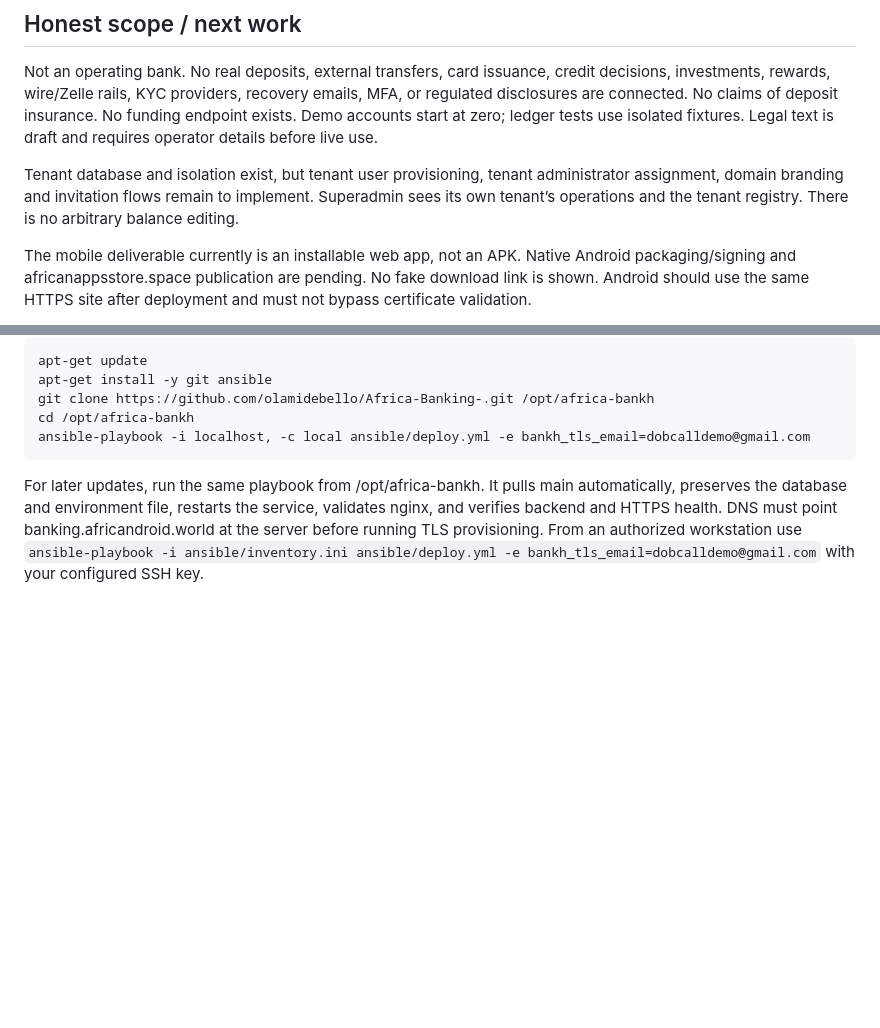
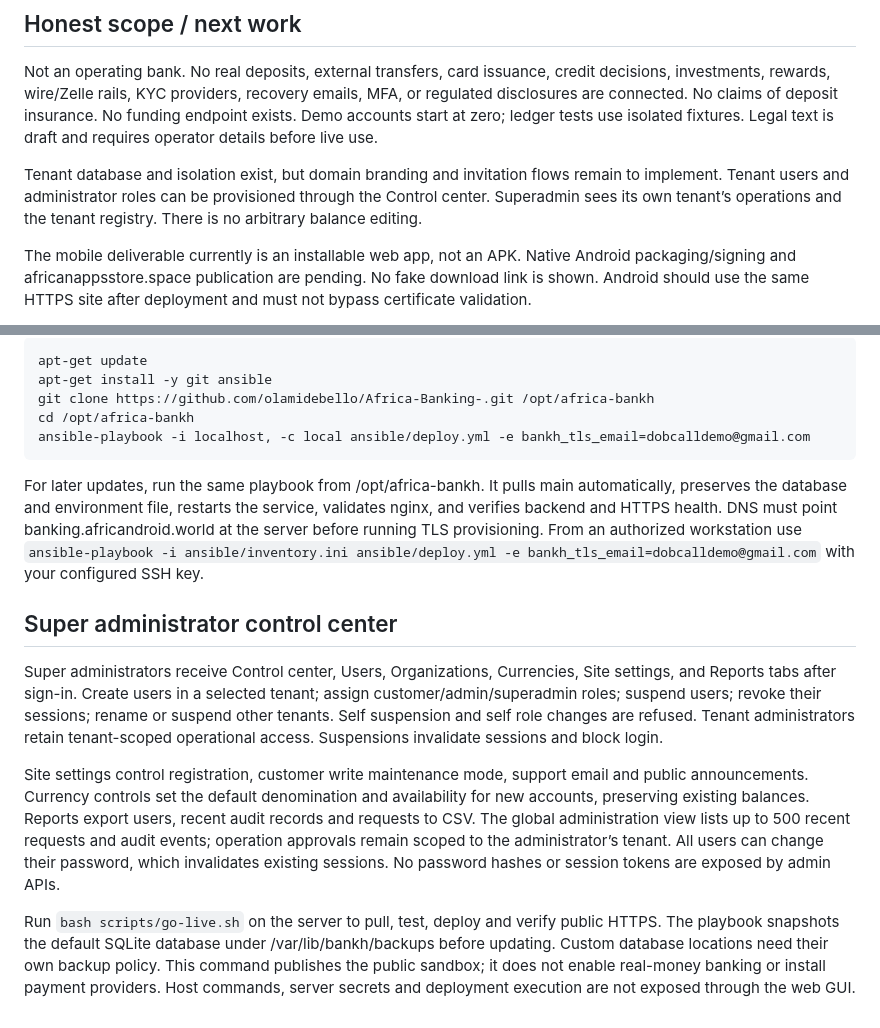
Before and after one commit to olamidebello/Africa-Banking-, a Markdown page: README.md, 2 parts joined by grey strips. Drawn GitHub-style; blank space fills up the shorter version.

Commit message:
Wire superadmin provisioning controls and deployment checks

````diff
--- a/README.md
+++ b/README.md
@@ -16,7 +16,7 @@ DNS A for banking.africandroid.world must resolve to that server before TLS issu
 ## Honest scope / next work
 Not an operating bank. No real deposits, external transfers, card issuance, credit decisions, investments, rewards, wire/Zelle rails, KYC providers, recovery emails, MFA, or regulated disclosures are connected. No claims of deposit insurance. No funding endpoint exists. Demo accounts start at zero; ledger tests use isolated fixtures. Legal text is draft and requires operator details before live use.
 
-Tenant database and isolation exist, but tenant user provisioning, tenant administrator assignment, domain branding and invitation flows remain to implement. Superadmin sees its own tenant’s operations and the tenant registry. There is no arbitrary balance editing.
+Tenant database and isolation exist, but domain branding and invitation flows remain to implement. Tenant users and administrator roles can be provisioned through the Control center. Superadmin sees its own tenant’s operations and the tenant registry. There is no arbitrary balance editing.
 
 The mobile deliverable currently is an installable web app, not an APK. Native Android packaging/signing and africanappsstore.space publication are pending. No fake download link is shown. Android should use the same HTTPS site after deployment and must not bypass certificate validation.
 
@@ -36,3 +36,10 @@ cd /opt/africa-bankh
 ansible-playbook -i localhost, -c local ansible/deploy.yml -e bankh_tls_email=dobcalldemo@gmail.com
 ```
 For later updates, run the same playbook from /opt/africa-bankh. It pulls main automatically, preserves the database and environment file, restarts the service, validates nginx, and verifies backend and HTTPS health. DNS must point banking.africandroid.world at the server before running TLS provisioning. From an authorized workstation use `ansible-playbook -i ansible/inventory.ini ansible/deploy.yml -e bankh_tls_email=dobcalldemo@gmail.com` with your configured SSH key.
+
+## Super administrator control center
+Super administrators receive Control center, Users, Organizations, Currencies, Site settings, and Reports tabs after sign-in. Create users in a selected tenant; assign customer/admin/superadmin roles; suspend users; revoke their sessions; rename or suspend other tenants. Self suspension and self role changes are refused. Tenant administrators retain tenant-scoped operational access. Suspensions invalidate sessions and block login.
+
+Site settings control registration, customer write maintenance mode, support email and public announcements. Currency controls set the default denomination and availability for new accounts, preserving existing balances. Reports export users, recent audit records and requests to CSV. The global administration view lists up to 500 recent requests and audit events; operation approvals remain scoped to the administrator’s tenant. All users can change their password, which invalidates existing sessions. No password hashes or session tokens are exposed by admin APIs.
+
+Run `bash scripts/go-live.sh` on the server to pull, test, deploy and verify public HTTPS. The playbook snapshots the default SQLite database under /var/lib/bankh/backups before updating. Custom database locations need their own backup policy. This command publishes the public sandbox; it does not enable real-money banking or install payment providers. Host commands, server secrets and deployment execution are not exposed through the web GUI.
````
